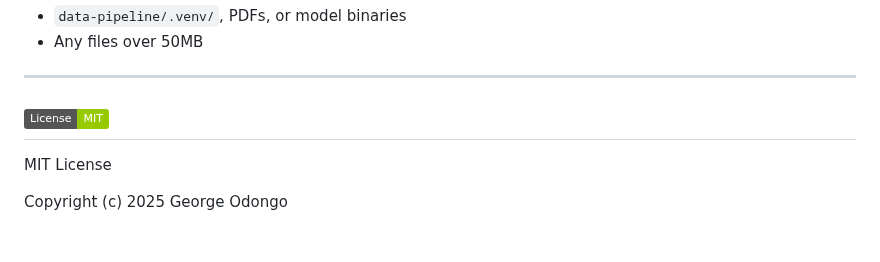
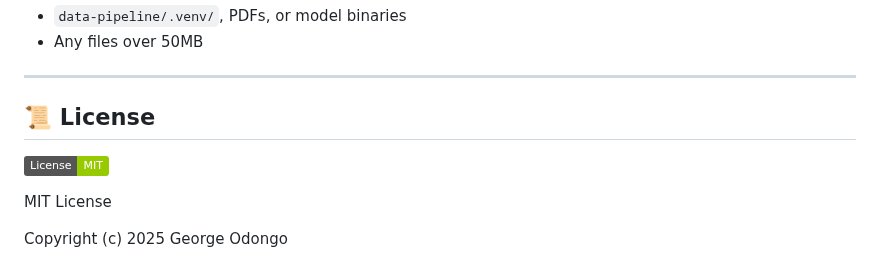
Before and after one commit to coligny23/natural_remedies_app, a Markdown page: README.md, the part around the change. Rendered like a GitHub page; badges without logos; blank space fills up the shorter version.

```diff
--- a/README.md
+++ b/README.md
@@ -247,7 +247,8 @@ Configured in `lib/app/routing/app_router.dart`.
 
 ---
 
-## [![License](https://img.shields.io/badge/License-MIT-green.svg)](LICENSE)
+## 📜 License
+[![License](https://img.shields.io/badge/License-MIT-green.svg)](LICENSE)
 
 
 MIT License
```
